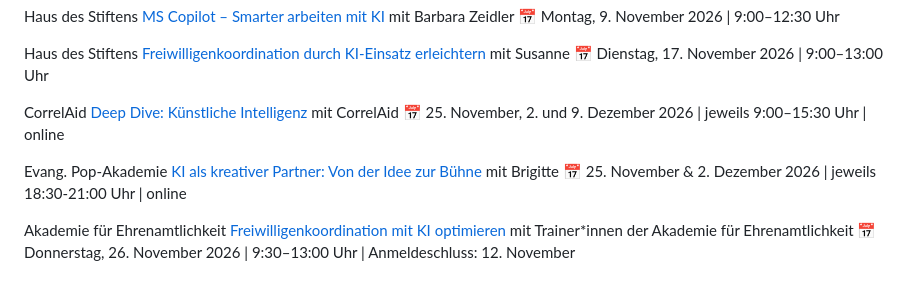
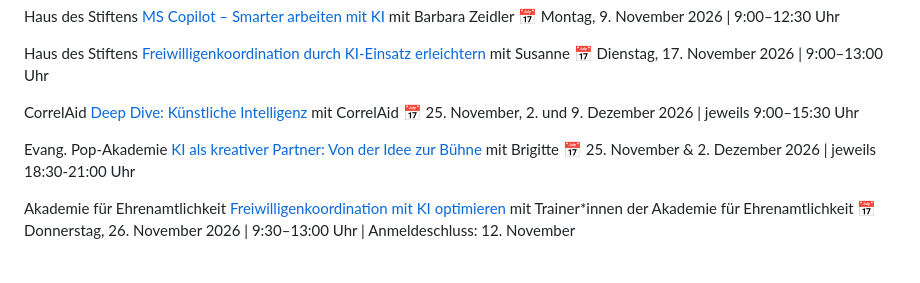
Before and after one commit to juliajunge/kiforgood.de, a Markdown page: inhalte/termine.md, the part around the change. GitHub-like rendering.

Commit message:
Update inhalte/termine.md (via Pages CMS)

```diff
--- a/inhalte/termine.md
+++ b/inhalte/termine.md
@@ -95,12 +95,12 @@ mit Susanne
 CorrelAid
 [Deep Dive: Künstliche Intelligenz](https://correlaid.org/veranstaltungen/deepdive-ki-2026-02)
 mit CorrelAid
-📅 25. November, 2. und 9. Dezember 2026 | jeweils 9:00–15:30 Uhr | online
+📅 25. November, 2. und 9. Dezember 2026 | jeweils 9:00–15:30 Uhr
 
 Evang. Pop-Akademie
 [KI als kreativer Partner: Von der Idee zur Bühne](https://www.ev-pop-institut.de/artikel/ki-als-kreativer-partner-von-der-idee-zur-buehne)
 mit Brigitte
-📅 25. November & 2. Dezember 2026 | jeweils 18:30-21:00 Uhr | online
+📅 25. November & 2. Dezember 2026 | jeweils 18:30-21:00 Uhr
 
 Akademie für Ehrenamtlichkeit
 [Freiwilligenkoordination mit KI optimieren](https://www.ehrenamt.de/Seminare/Vertiefung_Engagementfoerderung/385_Freiwilligenkoordination_mit_KI_optimieren.htm)
```
